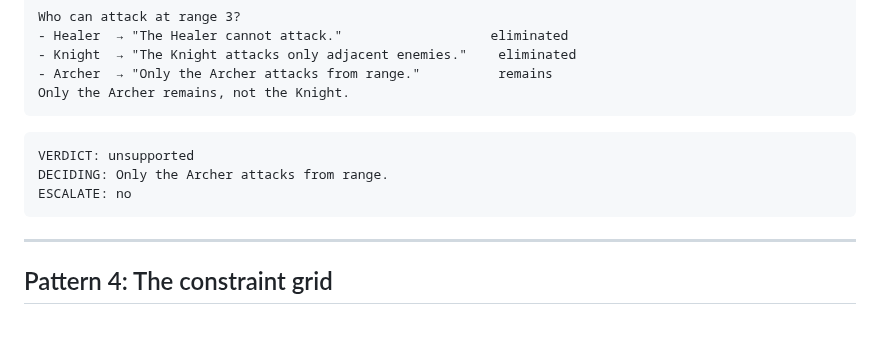
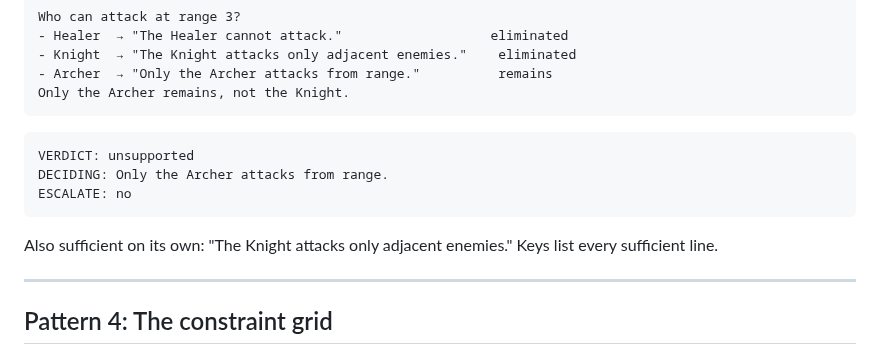
Before and after one commit to mcp-tool-shop-org/aspire-si, a Markdown page: docs/runs/2026-10-10-stage1-lesson-2-how-a-verifier-thinks-draft.md, the part around the change. Rendered like a GitHub page; blank space fills up the shorter version.

````diff
--- a/docs/runs/2026-10-10-stage1-lesson-2-how-a-verifier-thinks-draft.md
+++ b/docs/runs/2026-10-10-stage1-lesson-2-how-a-verifier-thinks-draft.md
@@ -111,6 +111,8 @@ DECIDING: Only the Archer attacks from range.
 ESCALATE: no
 ```
 
+Also sufficient on its own: "The Knight attacks only adjacent enemies." Keys list every sufficient line.
+
 ---
 
 ## Pattern 4: The constraint grid
````
Also changed, not shown: docs/runs/2026-10-10-stage1-lesson-1-the-verifier-role-draft.md (+8 -8 lines), docs/runs/2026-10-10-stage1-verifier-trait-lessons-draft.md (+5 -3 lines).
